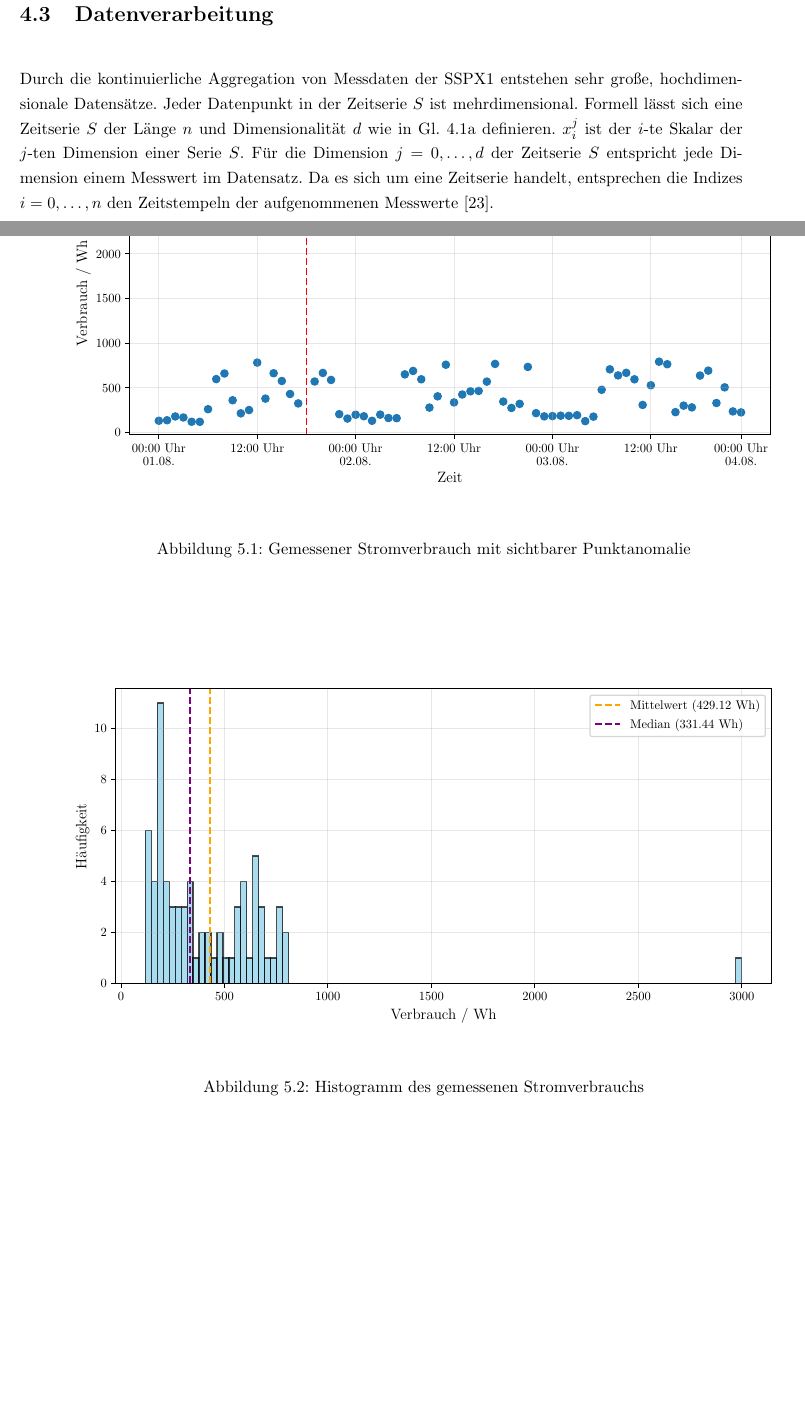
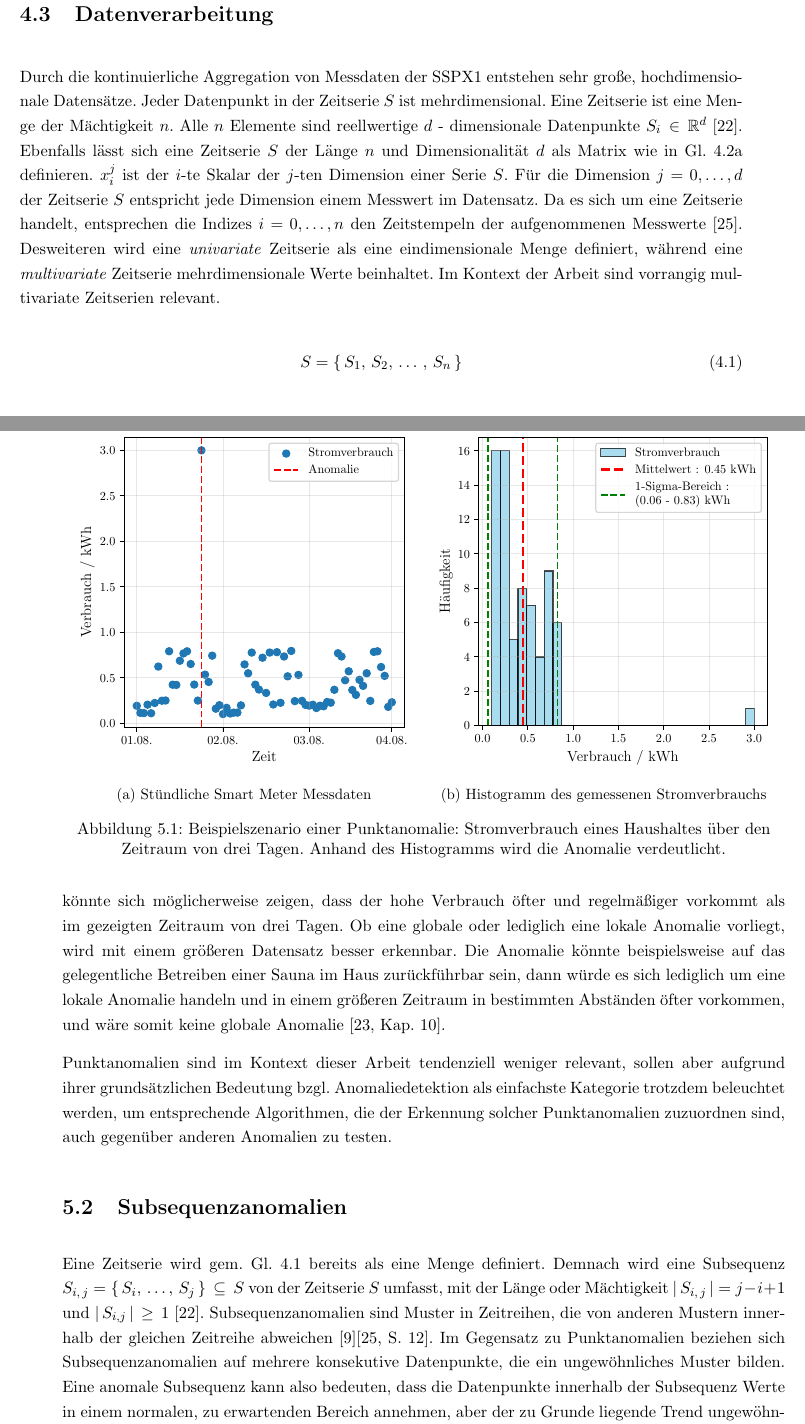
Before and after one commit to mometz/bachelorthesis, a LaTeX thesis (main.tex, which reads ch4_framework/framework.tex, ch5_anomalien/anomalien.tex): two parts of pages 12 and 17 of 20 before the commit and two parts of pages 12 and 17 of 21 after it, joined at a grey line, cut so that both start at the same text, the shorter picture padded with empty space. Compiled offline with pdfLaTeX.

Commit message:
Update 08.01. 09:00

```diff
--- a/ch4_framework/framework.tex
+++ b/ch4_framework/framework.tex
@@ -89,13 +89,21 @@ Strom- oder Leistungsaufnahme des Blitzmoduls, wo auch kurzzeitige Spitzen und A
 \newpage
 \section{Datenverarbeitung}\label{sec:datenverarbeitung}
 Durch die kontinuierliche Aggregation von Messdaten der SSPX1 entstehen sehr große, hochdimensionale Datensätze. Jeder Datenpunkt in
-der Zeitserie $S$ ist mehrdimensional. Formell lässt sich eine Zeitserie $S$ der Länge $n$ und Dimensionalität $d$ wie in
-\hyperref[eq:timeseries_matrix_sum]{Gl. \Ref*{eq:timeseries_matrix_sum}a} definieren. $x_{i}^{j}$ ist der $i$-te Skalar der $j$-ten
-Dimension einer Serie $S$. Für die Dimension $j={0,\dots,d}$ der Zeitserie $S$ entspricht jede Dimension einem Messwert im Datensatz. Da es
-sich um eine Zeitserie handelt, entsprechen die Indizes $i={0, \dots, n}$ den Zeitstempeln der aufgenommenen Messwerte~\cite{Wenig2024}.
+der Zeitserie $S$ ist mehrdimensional. Eine Zeitserie ist eine Menge der Mächtigkeit $n$. Alle $n$ Elemente sind reellwertige
+$d$~-~dimensionale Datenpunkte $S_i\,\in\,\mathbb{R}^{d}$~\cite{Schmidl2022}. Ebenfalls lässt sich eine Zeitserie $S$ der Länge $n$ und
+Dimensionalität $d$ als Matrix wie in \hyperref[eq:timeseries_matrix_sum]{Gl. \Ref*{eq:timeseries_matrix_sum}a} definieren. $x_{i}^{j}$ ist
+der $i$-te Skalar der $j$-ten Dimension einer Serie $S$. Für die Dimension $j={0,\dots,d}$ der Zeitserie $S$ entspricht jede Dimension
+einem Messwert im Datensatz. Da es sich um eine Zeitserie handelt, entsprechen die Indizes $i={0, \dots, n}$ den Zeitstempeln der
+aufgenommenen Messwerte~\cite{Wenig2024}. Desweiteren wird eine \textit{univariate} Zeitserie als eine eindimensionale Menge definiert,
+während eine \textit{multivariate} Zeitserie mehrdimensionale Werte beinhaltet. Im Kontext der Arbeit sind vorrangig multivariate
+Zeitserien relevant.
 
 \begin{equation}
-    \setcounter{equation}{0}
+    S=\{\,S_1,\,S_2,\,\dots\,,\,S_n\,\}\label{eq:timeseries_set}
+\end{equation}
+
+\begin{equation}
+    \setcounter{equation}{1}
         \begin{subequations}
         \setlength{\arraycolsep}{1em}
         \renewcommand{\arraystretch}{1.5}
--- a/ch5_anomalien/anomalien.tex
+++ b/ch5_anomalien/anomalien.tex
@@ -62,14 +62,36 @@ der Messwerte, und zeigt entsprechend deutlich die Eindeutigkeit des Ausreißers
 
-\begin{figure}[h]
+\begin{figure}[!t]
     \centering
-    \includegraphics[width=\linewidth]{ch5_anomalien/abbildungen/punktanomalie_bsp.pdf}
-    \caption{Gemessener Stromverbrauch mit sichtbarer Punktanomalie}
-~\label{fig:punktanomalie_bsp}
+    \begin{subfigure}[b]{0.49\linewidth}
+        \includegraphics[width=\linewidth]{ch5_anomalien/abbildungen/punktanomalie_bsp.pdf}
+        \caption{Stündliche Smart Meter Messdaten}\label{subfig:smartmeter}
+    \end{subfigure}
+    \begin{subfigure}[b]{0.49\linewidth}
+        \includegraphics[width=\linewidth]{ch5_anomalien/abbildungen/punktanomalie_hist.pdf}
+        \caption{\centering Histogramm des gemessenen Stromverbrauchs}\label{subfig:smartmeter_histogramm}
+    \end{subfigure}
+    \caption{\centering Beispielszenario einer Punktanomalie: Stromverbrauch eines Haushaltes über den Zeitraum von
+    drei Tagen. Anhand des Histogramms wird die Anomalie verdeutlicht.}\label{fig:punktanomalie}
 \end{figure}
 
-\begin{figure}[h]
-    \centering
-    \includegraphics[width=\linewidth]{ch5_anomalien/abbildungen/punktanomalie_hist.pdf}
-    \caption{\centering Histogramm des gemessenen Stromverbrauchs}
-~\label{fig:punktanomalie_hist}
-\end{figure}
+Um nun eine Aussage treffen zu können, ist es wichtig den Kontext der vorliegenden Daten zu kennen. Wenn Daten für ein weitaus größeres
+Zeitfenster vorliegen, z.~B.~für eine Woche oder einen Monat, könnte sich möglicherweise zeigen, dass der hohe Verbrauch öfter und
+regelmäßiger vorkommt als im gezeigten Zeitraum von drei Tagen. Ob eine globale oder lediglich eine lokale Anomalie vorliegt, wird
+mit einem größeren Datensatz besser erkennbar. Die Anomalie könnte beispielsweise auf das gelegentliche Betreiben einer Sauna im Haus
+zurückführbar sein, dann würde es sich lediglich um eine lokale Anomalie handeln und in einem größeren Zeitraum in bestimmten Abständen
+öfter vorkommen, und wäre somit keine globale Anomalie~\Cite[Kap.~10]{Tan2014}.
+
+Punktanomalien sind im Kontext dieser Arbeit tendenziell weniger relevant, sollen aber aufgrund ihrer grundsätzlichen Bedeutung bzgl.
+Anomaliedetektion als einfachste Kategorie trotzdem beleuchtet werden, um entsprechende Algorithmen, die der Erkennung solcher
+Punktanomalien zuzuordnen sind, auch gegenüber anderen Anomalien zu testen.
+
+\section{Subsequenzanomalien}
+
+Eine Zeitserie wird gem.~\hyperref[eq:timeseries_set]{Gl.~\Ref*{eq:timeseries_set}} bereits als eine Menge definiert. Demnach wird eine
+Subsequenz $S_{i,\,j} = \{\,S_i,\,\dots,\,S_j\,\}\,\subseteq\,S$ von der Zeitserie $S$ umfasst, mit der Länge oder Mächtigkeit
+$|\,S_{i,\,j}\,|=j-i+1$ und $|\,S_{i,j}\,|\,\ge\,1$~\cite{Schmidl2022}. Subsequenzanomalien sind Muster in Zeitreihen, die von anderen
+Mustern innerhalb der gleichen Zeitreihe abweichen~\cite{Chandola2009}\Cite[S.~12]{Wenig2024}. Im Gegensatz zu Punktanomalien beziehen
+sich Subsequenz\-ano\-malien auf mehrere konsekutive Datenpunkte, die ein ungewöhnliches Muster bilden. Eine anomale Subsequenz kann also
+bedeuten, dass die Datenpunkte innerhalb der Subsequenz Werte in einem normalen, zu erwartenden Bereich annehmen, aber der zu Grunde
+liegende Trend ungewöhnlich ist~\cite{Chandola2009}\cite[S.~17]{Boniol2021}. Solche ungewöhnlichen oder einzigartigen Trends und
+Entwicklungen können auf zukünftig auftretende Probleme hindeuten, die sonst unentdeckt bleiben würden.
--- a/main.tex
+++ b/main.tex
@@ -10,6 +10,8 @@
 \usepackage{tikz}
 \usepackage{float}
 \usepackage{amsmath}
+\usepackage{amssymb}
+\usepackage{subcaption}
 
 % Seitenlayout anpassen
 \setlength{\textheight}{25cm}
```
Also changed, not shown: Thesis_BIB.bib (+36 -14 lines), ch2_zielsetzung/zielsetzung.tex (+3 -3 lines), deckblatt/deckblatt.tex (+1 -1 lines), ch5_anomalien/abbildungen/punktanomalie_abweichungen.pdf, ch5_anomalien/abbildungen/punktanomalie_bsp.pdf, ch5_anomalien/abbildungen/punktanomalie_hist.pdf, main.pdf, ch4_framework/framework.tex (6 more changed lines), ch5_anomalien/anomalien.tex (36 more changed lines).
